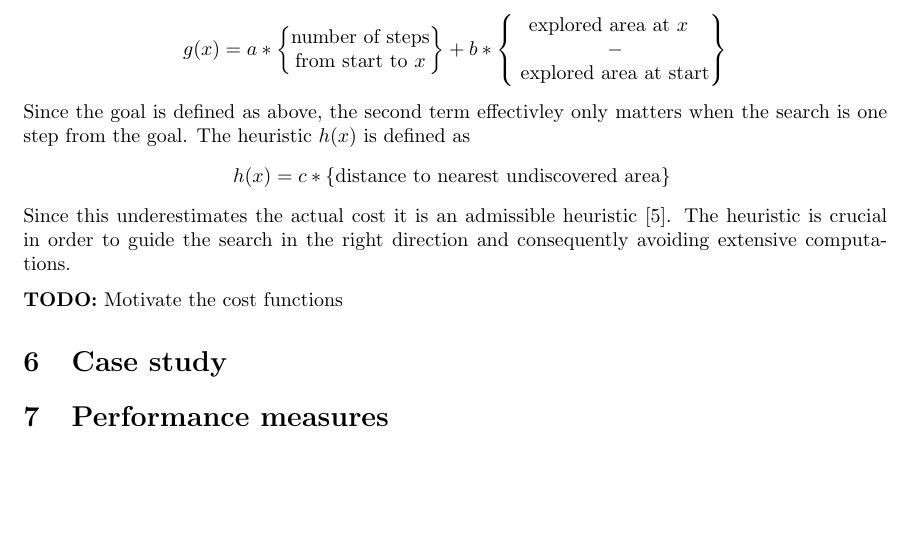
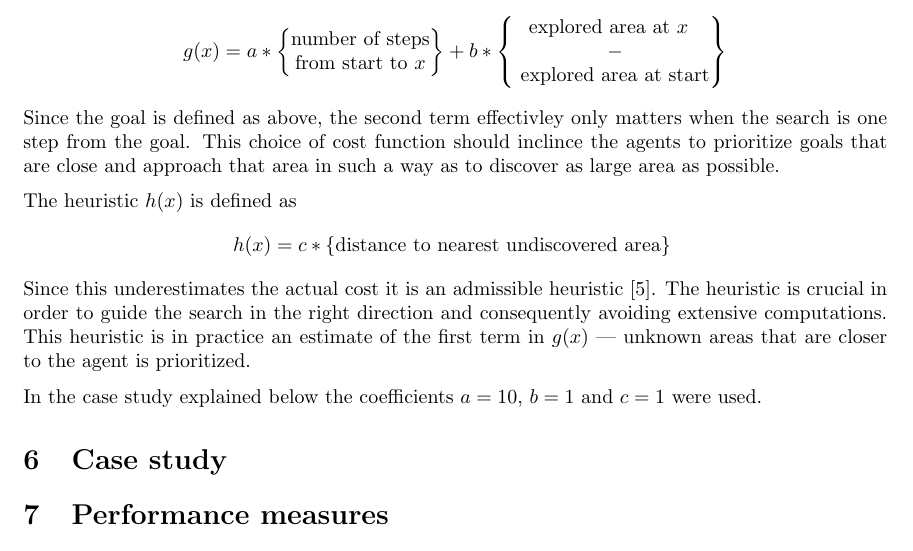
Before and after one commit to netrome/AIPro, a LaTeX document (report.tex): part of page 2 of 3, cut so that both start at the same text, the shorter picture padded with empty space. Compiled offline with pdfLaTeX.

Commit message:
Finished description of Global Player

```diff
--- a/report.tex
+++ b/report.tex
@@ -101,15 +101,22 @@ $$g(x) = a * \begin{Bmatrix} \text{number of steps} \\ \text{from start to $x$}
 explored area at start} \end{Bmatrix}$$
 %
 Since the goal is defined as above, the second term effectivley only matters
-when the search is one step from the goal. The heuristic $h(x)$ is defined as
+when the search is one step from the goal. This choice of cost function should
+inclince the agents to prioritize goals that are close and approach that area in
+such a way as to discover as large area as possible.
+
+The heuristic $h(x)$ is defined as
 %
 $$h(x) = c * \text{\{distance to nearest undiscovered area\} }$$
 %
 Since this underestimates the actual cost it is an admissible heuristic
 \cite{russell2003artificial}. The heuristic is crucial in order to guide the
 search in the right direction and consequently avoiding extensive computations.
+This heuristic is in practice an estimate of the first term in $g(x)$ ---
+unknown areas that are closer to the agent is prioritized.
 
-\textbf{TODO:} Motivate the cost functions
+In the case study explained below the coefficients $a = 10$, $b = 1$ and $c =
+1$ were used.
 
 \section{Case study}
 
```
